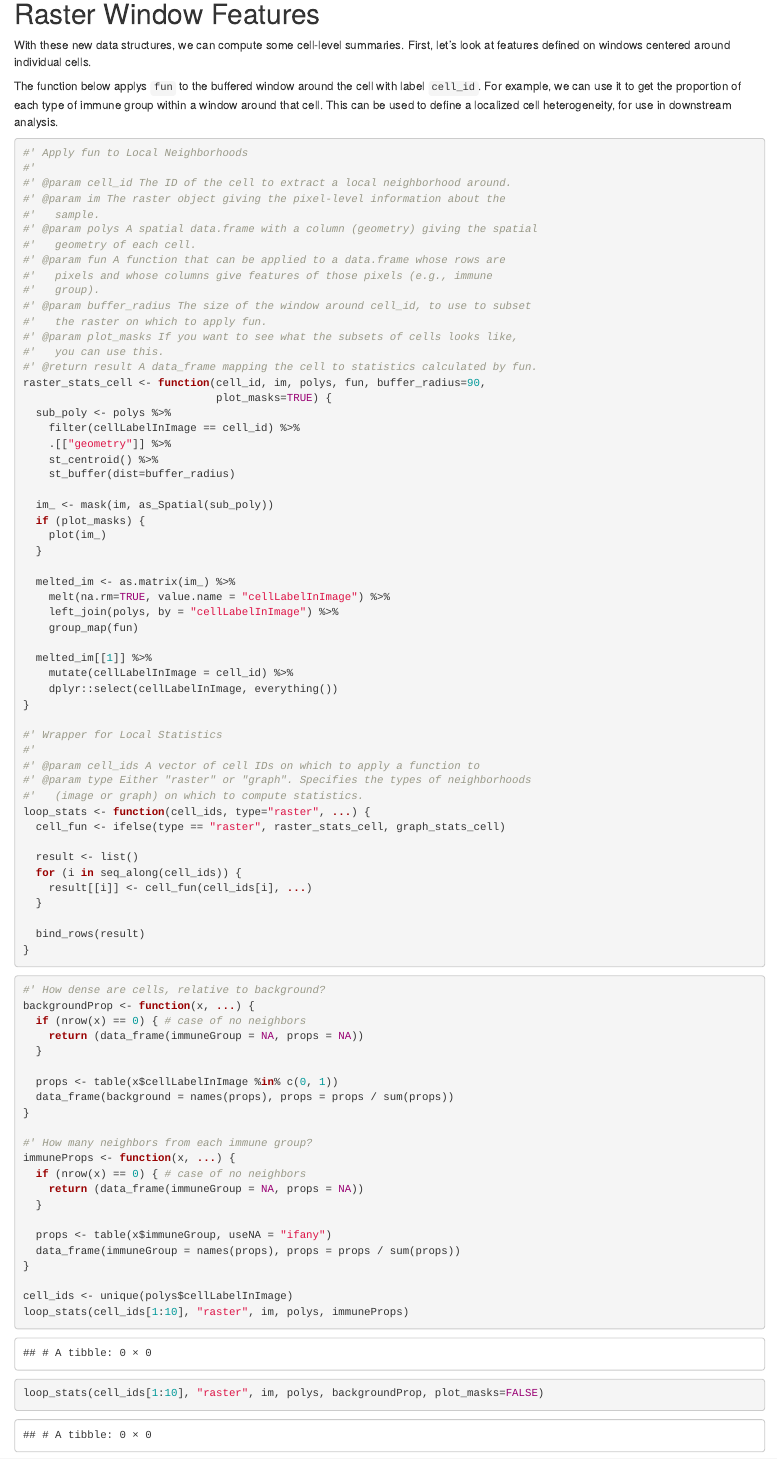
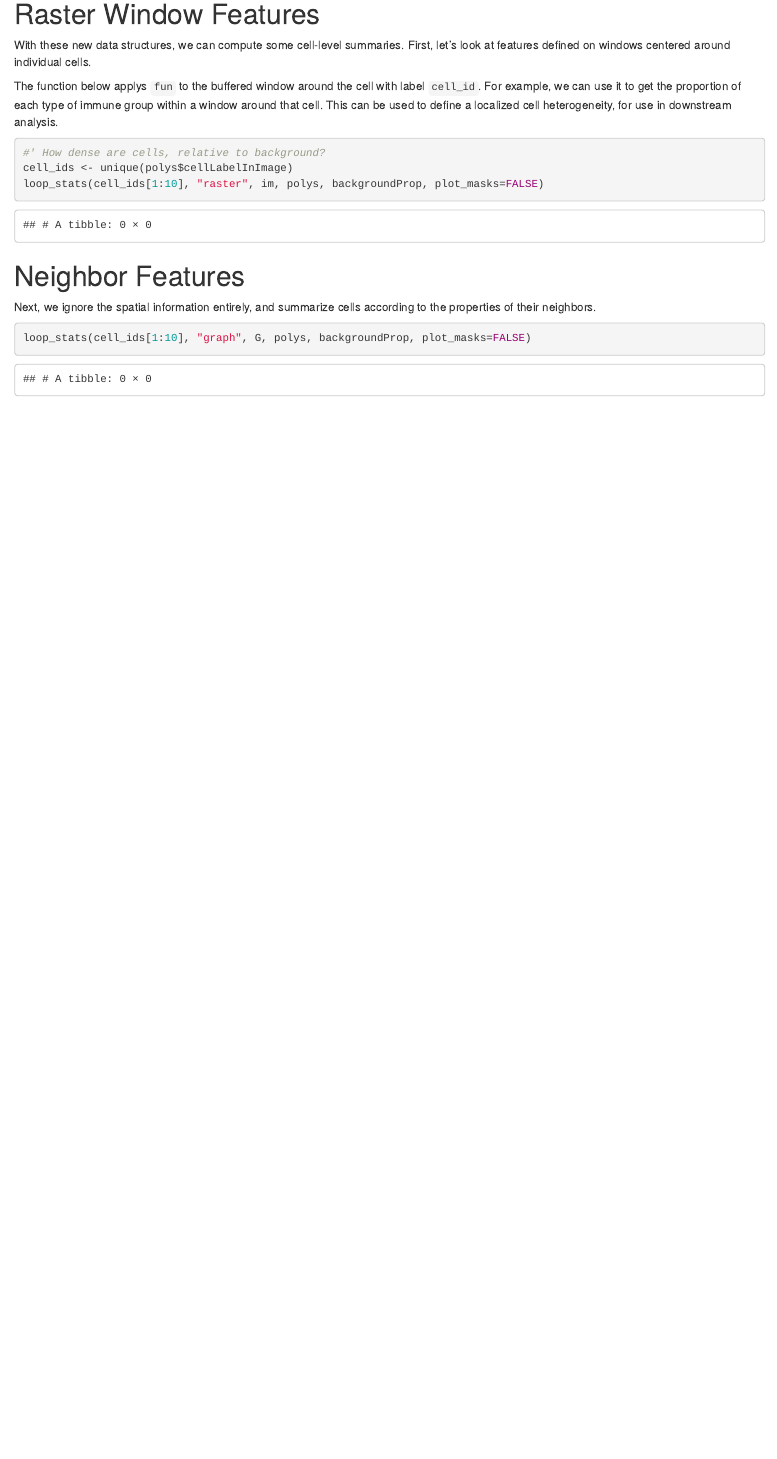
Before and after one commit to PratheepaJ/BANFF_project, an R Markdown document (Docs/process_segmentations.Rmd): the page in a window 1100 px wide, from 3730 px down before the commit and from 3750 px down after it, so that both start at the same text. Rendered offline with R 4.5, knitr and Pandoc, with nearby package versions; some code elsewhere in the file could not run offline.

Commit message:
abstract away into shared code

````diff
--- a/Docs/process_segmentations.Rmd
+++ b/Docs/process_segmentations.Rmd
@@ -131,84 +132,8 @@ of immune group within a window around that cell. This can be used to define a
 localized cell heterogeneity, for use in downstream analysis.
 
 ```{r}
-#' Apply fun to Local Neighborhoods
-#'
-#' @param cell_id The ID of the cell to extract a local neighborhood around.
-#' @param im The raster object giving the pixel-level information about the
-#'   sample.
-#' @param polys A spatial data.frame with a column (geometry) giving the spatial
-#'   geometry of each cell.
-#' @param fun A function that can be applied to a data.frame whose rows are
-#'   pixels and whose columns give features of those pixels (e.g., immune
-#'   group).
-#' @param buffer_radius The size of the window around cell_id, to use to subset
-#'   the raster on which to apply fun.
-#' @param plot_masks If you want to see what the subsets of cells looks like,
-#'   you can use this.
-#' @return result A data_frame mapping the cell to statistics calculated by fun.
-raster_stats_cell <- function(cell_id, im, polys, fun, buffer_radius=90,
-                              plot_masks=TRUE) {
-  sub_poly <- polys %>%
-    filter(cellLabelInImage == cell_id) %>%
-    .[["geometry"]] %>%
-    st_centroid() %>%
-    st_buffer(dist=buffer_radius)
-
-  im_ <- mask(im, as_Spatial(sub_poly))
-  if (plot_masks) {
-    plot(im_)
-  }
-
-  melted_im <- as.matrix(im_) %>%
-    melt(na.rm=TRUE, value.name = "cellLabelInImage") %>%
-    left_join(polys, by = "cellLabelInImage") %>%
-    group_map(fun)
-
-  melted_im[[1]] %>%
-    mutate(cellLabelInImage = cell_id) %>%
-    dplyr::select(cellLabelInImage, everything())
-}
-
-#' Wrapper for Local Statistics
-#'
-#' @param cell_ids A vector of cell IDs on which to apply a function to
-#' @param type Either "raster" or "graph". Specifies the types of neighborhoods
-#'   (image or graph) on which to compute statistics.
-loop_stats <- function(cell_ids, type="raster", ...) {
-  cell_fun <- ifelse(type == "raster", raster_stats_cell, graph_stats_cell)
-
-  result <- list()
-  for (i in seq_along(cell_ids)) {
-    result[[i]] <- cell_fun(cell_ids[i], ...)
-  }
-
-  bind_rows(result)
-}
-```
-
-```{r}
 #' How dense are cells, relative to background?
-backgroundProp <- function(x, ...) {
-  if (nrow(x) == 0) { # case of no neighbors
-    return (data_frame(immuneGroup = NA, props = NA))
-  }
-
-  props <- table(x$cellLabelInImage %in% c(0, 1))
-  data_frame(background = names(props), props = props / sum(props))
-}
-
-#' How many neighbors from each immune group?
-immuneProps <- function(x, ...) {
-  if (nrow(x) == 0) { # case of no neighbors
-    return (data_frame(immuneGroup = NA, props = NA))
-  }
-
-  props <- table(x$immuneGroup, useNA = "ifany")
-  data_frame(immuneGroup = names(props), props = props / sum(props))
-}
-
 cell_ids <- unique(polys$cellLabelInImage)
-loop_stats(cell_ids[1:10], "raster", im, polys, immuneProps)
 loop_stats(cell_ids[1:10], "raster", im, polys, backgroundProp, plot_masks=FALSE)
 ```
 
@@ -218,3 +143,4 @@ Next, we ignore the spatial information entirely, and summarize cells according
 to the properties of their neighbors.
 
 ```{r}
+loop_stats(cell_ids[1:10], "graph", G, polys, backgroundProp, plot_masks=FALSE)
````
Also changed, not shown: Docs/preprocessing.R, Docs/process_segmentations.Rmd (23 more changed lines).
